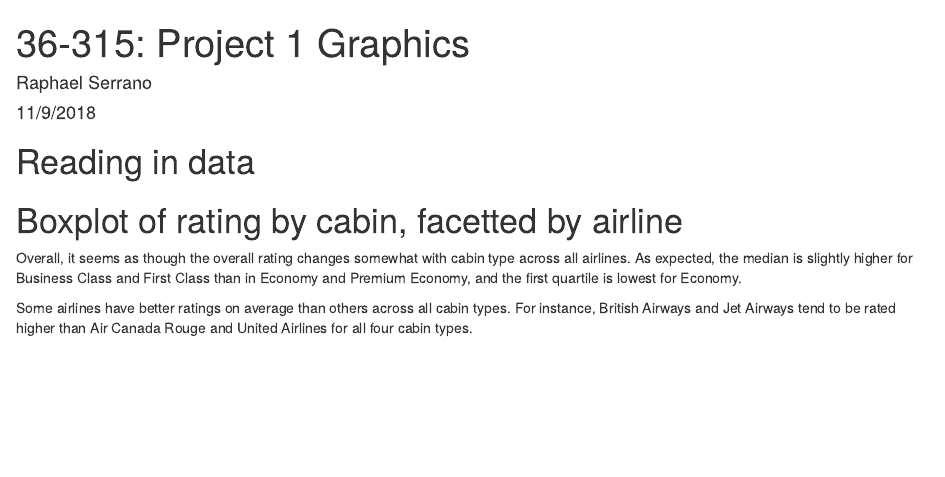
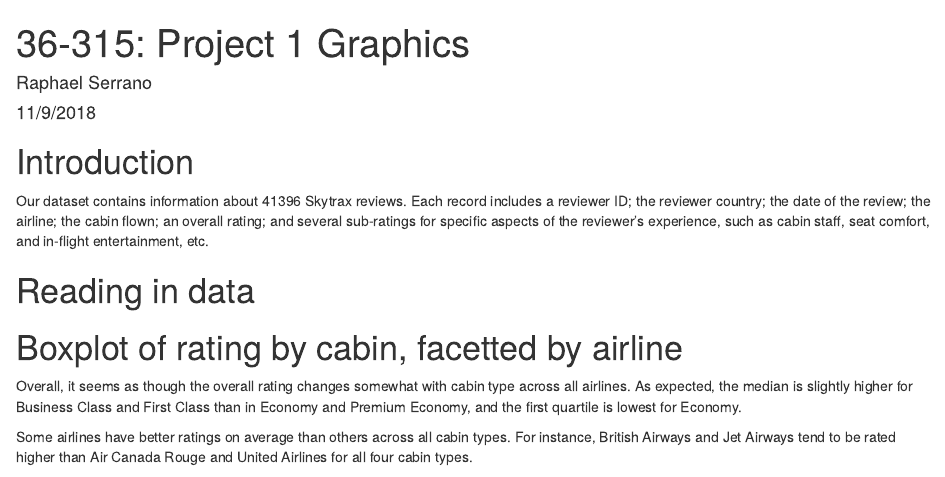
Before and after one commit to rcserran/315-project1, an R Markdown document (315-group22-proj1.Rmd): the page in a window 1100 px wide, from its top. Rendered offline with R 4.5, knitr and Pandoc, with nearby package versions; the code chunks are not run, so their results and figures are left out.

Commit message:
Added intro.

```diff
--- a/315-group22-proj1.Rmd
+++ b/315-group22-proj1.Rmd
@@ -4,6 +4,10 @@ author: "Raphael Serrano"
 date: "11/9/2018"
 output: html_document
 ---
+
+# Introduction
+
+Our dataset contains information about 41396 Skytrax reviews. Each record includes a reviewer ID; the reviewer country; the date of the review; the airline; the cabin flown; an overall rating; and several sub-ratings for specific aspects of the reviewer’s experience, such as cabin staff, seat comfort, and in-flight entertainment, etc.
 
 # Reading in data
 
```
